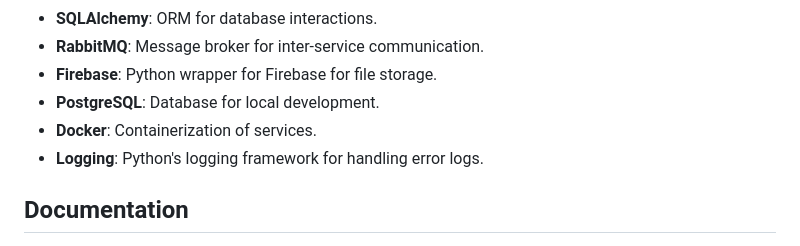
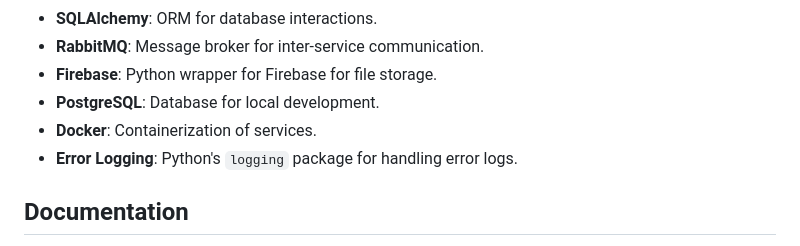
Before and after one commit to joboy-dev/Online-Bookstore-API, a Markdown page: README.md, the part around the change. Drawn GitHub-style.

```diff
--- a/README.md
+++ b/README.md
@@ -50,7 +50,7 @@ Inter-service communication between order and inventory is facilitated using Rab
 - **Firebase**: Python wrapper for Firebase for file storage.
 - **PostgreSQL**: Database for local development.
 - **Docker**: Containerization of services.
-- **Logging**: Python's logging framework for handling error logs.
+- **Error Logging**: Python's `logging` package for handling error logs.
 
 ## Documentation
 
```
